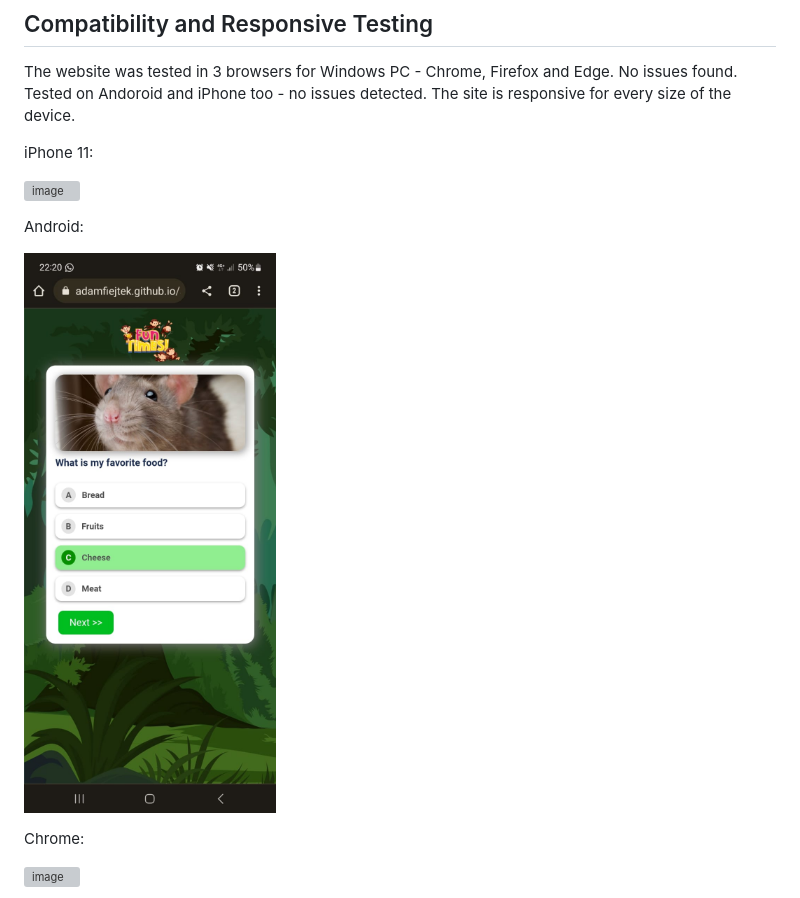
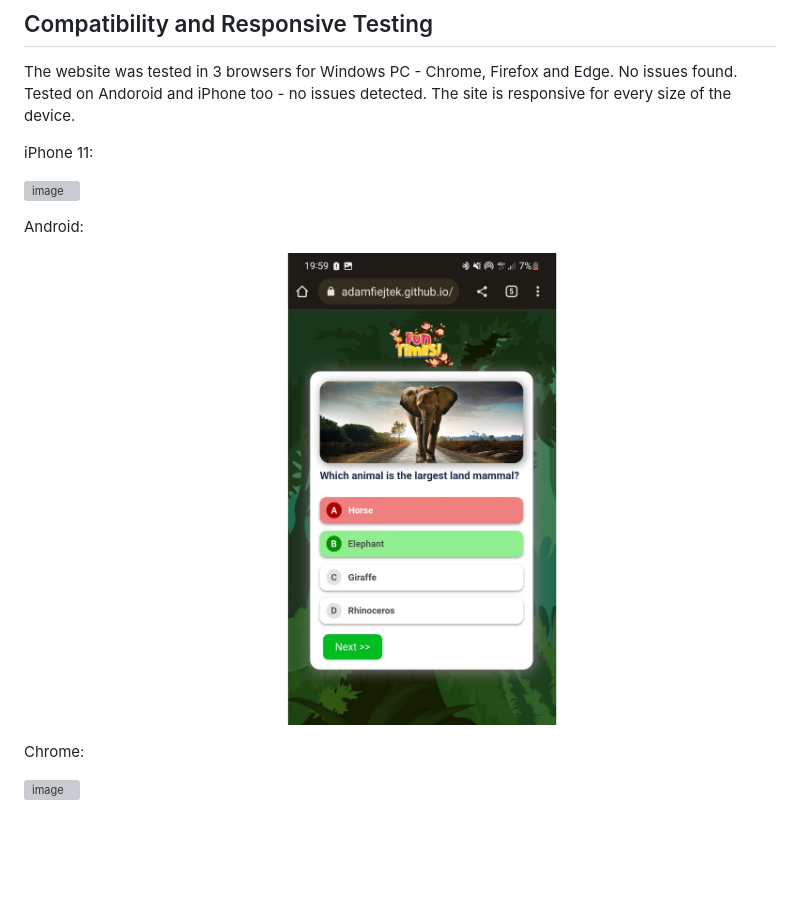
Before and after one commit to AdamFiejtek/animals-quiz, a Markdown page: README.md, the part around the change. GitHub-like rendering; blank space fills up the shorter version; grey boxes are pictures that could not be loaded.

```diff
--- a/README.md
+++ b/README.md
@@ -154,7 +154,7 @@ iPhone 11:
 
 Android:
 
-![image](https://github.com/AdamFiejtek/animals-quiz/blob/60ca71db31045fa0da8c94c61fcd4298d390d13e/readme-content/Android-test.jpeg)
+![image](https://github.com/AdamFiejtek/animals-quiz/blob/2ed0b5f984e06c799e0a76d2164e2367ab9b0214/readme-content/Mobile-view.jpeg)
 
 Chrome:
 
```
